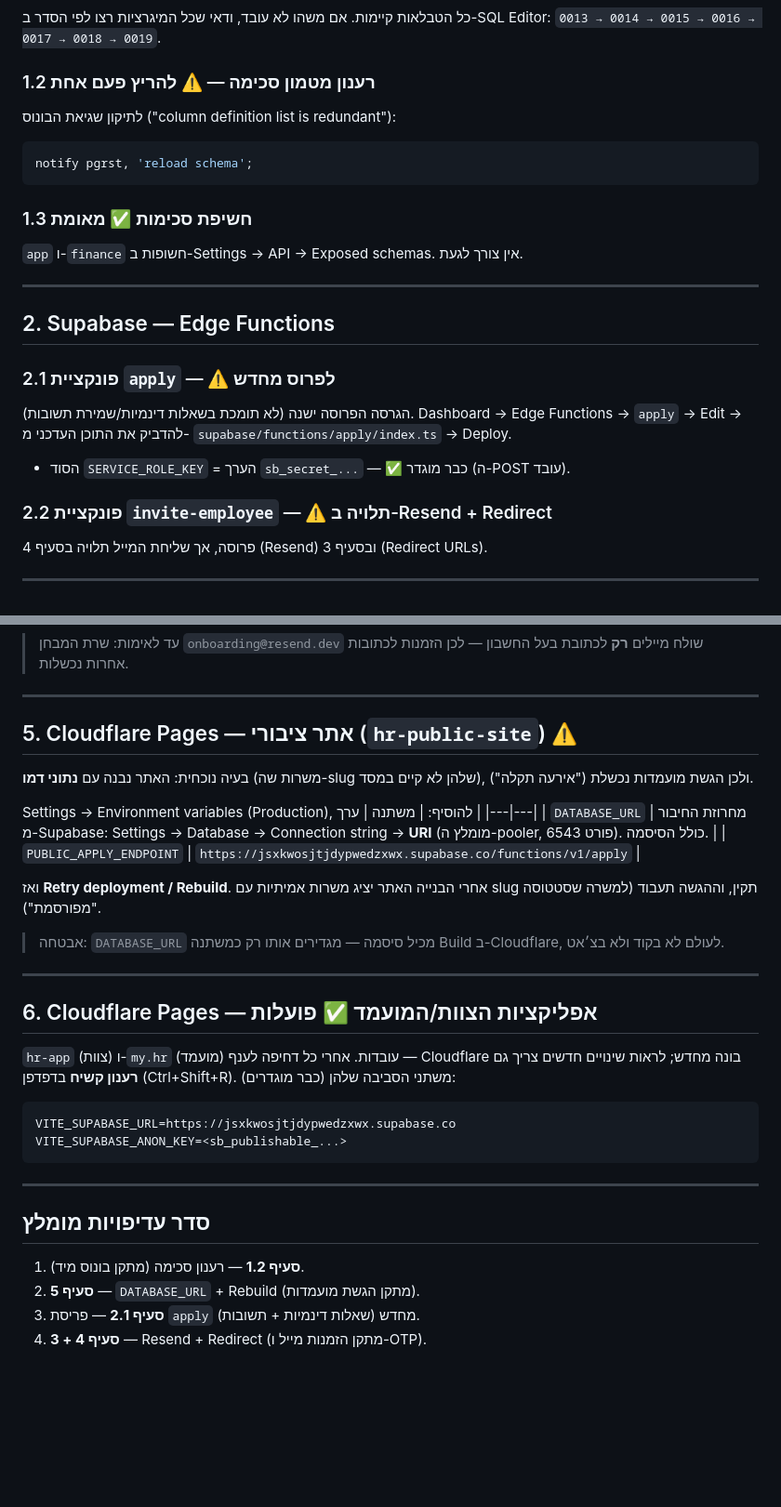
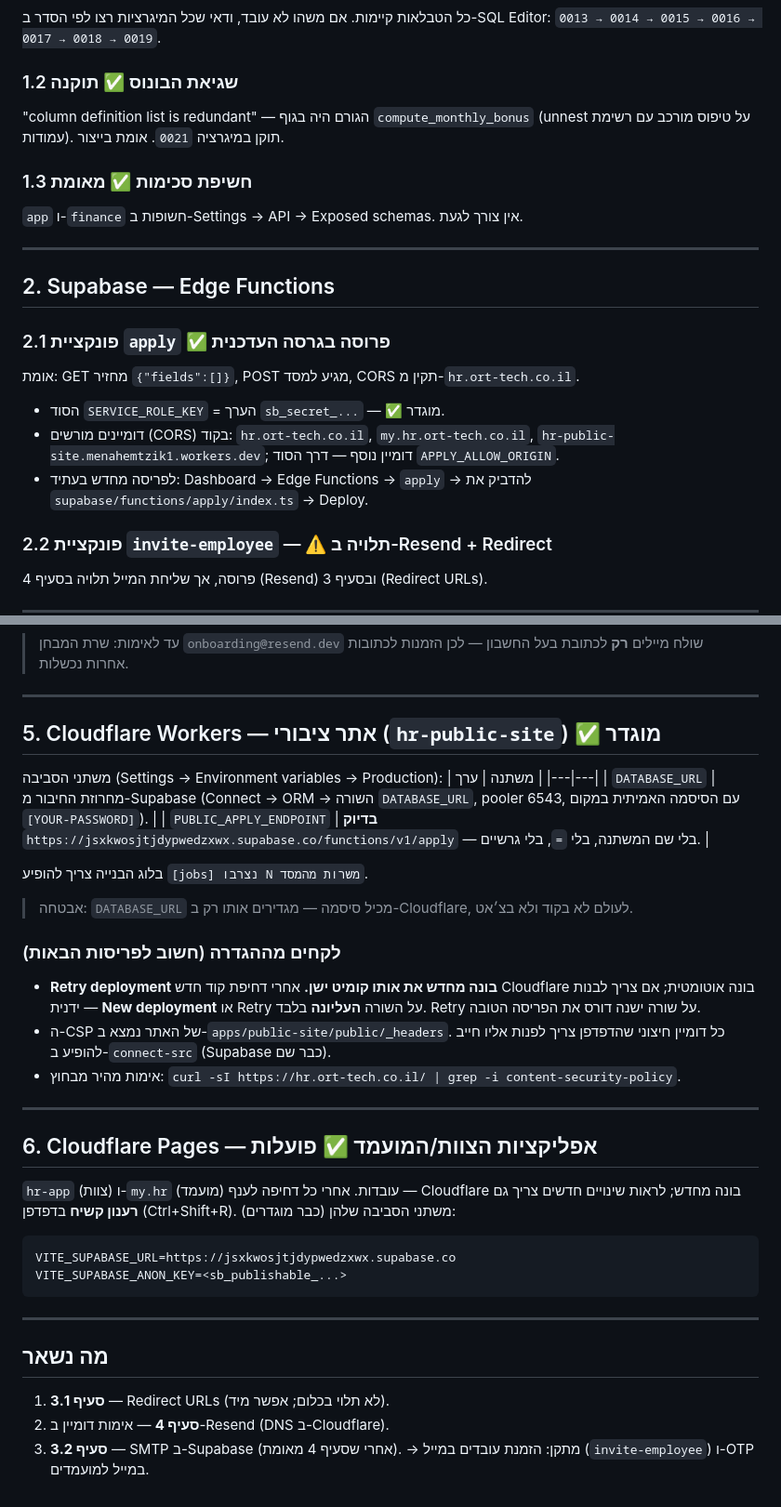
Before and after one commit to crpisrael-blip/hr, a Markdown page: docs/CONFIG_CHECKLIST.md, 2 parts joined by grey strips. Shown at 93% size. Rendered like a GitHub page; blank space fills up the shorter version.

Commit message:
docs(config): mark bonus/apply/public-site done, add deploy lessons
עדכון רשימת ההגדרות: 1.2 (בונוס), 2.1 (apply) ו-5 (אתר ציבורי) הושלמו
ואומתו בייצור. נוספו לקחים: Retry דורס בקומיט ישן, CSP ב-_headers,
ופורמט מדויק ל-PUBLIC_APPLY_ENDPOINT. מה שנשאר: Redirect URLs, Resend, SMTP.

Co-Authored-By: Claude Fable 5.1 <noreply@anthropic.com>
Claude-Session: https://claude.ai/code/session_01AdGYaaVgWQZMJDhNH4d8hV

````diff
--- a/docs/CONFIG_CHECKLIST.md
+++ b/docs/CONFIG_CHECKLIST.md
@@ -13,11 +13,9 @@
 כל הטבלאות קיימות. אם משהו לא עובד, ודאי שכל המיגרציות רצו לפי הסדר ב-SQL Editor:
 `0013 → 0014 → 0015 → 0016 → 0017 → 0018 → 0019`.
 
-### 1.2 רענון מטמון סכימה — ⚠️ להריץ פעם אחת
-לתיקון שגיאת הבונוס ("column definition list is redundant"):
-```sql
-notify pgrst, 'reload schema';
-```
+### 1.2 שגיאת הבונוס ✅ תוקנה
+"column definition list is redundant" — הגורם היה בגוף `compute_monthly_bonus`
+(unnest על טיפוס מורכב עם רשימת עמודות). תוקן במיגרציה `0021`. אומת בייצור.
 
 ### 1.3 חשיפת סכימות ✅ מאומת
 `app` ו-`finance` חשופות ב-Settings → API → Exposed schemas. אין צורך לגעת.
@@ -26,11 +24,13 @@ notify pgrst, 'reload schema';
 
 ## 2. Supabase — Edge Functions
 
-### 2.1 פונקציית `apply` — ⚠️ לפרוס מחדש
-הגרסה הפרוסה ישנה (לא תומכת בשאלות דינמיות/שמירת תשובות).
-Dashboard → Edge Functions → `apply` → Edit → להדביק את התוכן העדכני מ-
-`supabase/functions/apply/index.ts` → Deploy.
-- הסוד `SERVICE_ROLE_KEY` = הערך `sb_secret_...` — ✅ כבר מוגדר (ה-POST עובד).
+### 2.1 פונקציית `apply` ✅ פרוסה בגרסה העדכנית
+אומת: GET מחזיר `{"fields":[]}`, POST מגיע למסד, CORS תקין מ-`hr.ort-tech.co.il`.
+- הסוד `SERVICE_ROLE_KEY` = הערך `sb_secret_...` — ✅ מוגדר.
+- דומיינים מורשים (CORS) בקוד: `hr.ort-tech.co.il`, `my.hr.ort-tech.co.il`,
+  `hr-public-site.menahemtzik1.workers.dev`; דומיין נוסף — דרך הסוד `APPLY_ALLOW_ORIGIN`.
+- לפריסה מחדש בעתיד: Dashboard → Edge Functions → `apply` → להדביק את
+  `supabase/functions/apply/index.ts` → Deploy.
 
 ### 2.2 פונקציית `invite-employee` — ⚠️ תלויה ב-Resend + Redirect
 פרוסה, אך שליחת המייל תלויה בסעיף 4 (Resend) ובסעיף 3 (Redirect URLs).
@@ -70,21 +70,25 @@ Authentication → Emails → SMTP Settings:
 
 ---
 
-## 5. Cloudflare Pages — אתר ציבורי (`hr-public-site`) ⚠️
-בעיה נוכחית: האתר נבנה עם **נתוני דמו** (משרות שה-slug שלהן לא קיים במסד),
-ולכן הגשת מועמדות נכשלת ("אירעה תקלה").
-
-Settings → Environment variables (Production), להוסיף:
+## 5. Cloudflare Workers — אתר ציבורי (`hr-public-site`) ✅ מוגדר
+משתני הסביבה (Settings → Environment variables → Production):
 | משתנה | ערך |
 |---|---|
-| `DATABASE_URL` | מחרוזת החיבור מ-Supabase: Settings → Database → Connection string → **URI** (מומלץ ה-pooler, פורט 6543). כולל הסיסמה. |
-| `PUBLIC_APPLY_ENDPOINT` | `https://jsxkwosjtjdypwedzxwx.supabase.co/functions/v1/apply` |
+| `DATABASE_URL` | מחרוזת החיבור מ-Supabase (Connect → ORM → השורה `DATABASE_URL`, pooler 6543, עם הסיסמה האמיתית במקום `[YOUR-PASSWORD]`). |
+| `PUBLIC_APPLY_ENDPOINT` | **בדיוק** `https://jsxkwosjtjdypwedzxwx.supabase.co/functions/v1/apply` — בלי שם המשתנה, בלי `=`, בלי גרשיים. |
 
-ואז **Retry deployment / Rebuild**. אחרי הבנייה האתר יציג משרות אמיתיות
-עם slug תקין, וההגשה תעבוד (למשרה שסטטוסה "מפורסמת").
+בלוג הבנייה צריך להופיע `[jobs] נצרבו N משרות מהמסד`.
 
-> אבטחה: `DATABASE_URL` מכיל סיסמה — מגדירים אותו רק כמשתנה Build ב-Cloudflare,
+> אבטחה: `DATABASE_URL` מכיל סיסמה — מגדירים אותו רק ב-Cloudflare,
 > לעולם לא בקוד ולא בצ׳אט.
+
+### לקחים מההגדרה (חשוב לפריסות הבאות)
+- **Retry deployment בונה מחדש את אותו קומיט ישן.** אחרי דחיפת קוד חדש
+  Cloudflare בונה אוטומטית; אם צריך לבנות ידנית — **New deployment** או
+  Retry על השורה **העליונה** בלבד. Retry על שורה ישנה דורס את הפריסה הטובה.
+- ה-CSP של האתר נמצא ב-`apps/public-site/public/_headers`. כל דומיין חיצוני
+  שהדפדפן צריך לפנות אליו חייב להופיע ב-`connect-src` (Supabase כבר שם).
+- אימות מהיר מבחוץ: `curl -sI https://hr.ort-tech.co.il/ | grep -i content-security-policy`.
 
 ---
 
@@ -99,8 +103,8 @@ VITE_SUPABASE_ANON_KEY=<sb_publishable_...>
 
 ---
 
-## סדר עדיפויות מומלץ
-1. **סעיף 1.2** — רענון סכימה (מתקן בונוס מיד).
-2. **סעיף 5** — `DATABASE_URL` + Rebuild (מתקן הגשת מועמדות).
-3. **סעיף 2.1** — פריסת `apply` מחדש (שאלות דינמיות + תשובות).
-4. **סעיף 4 + 3** — Resend + Redirect (מתקן הזמנות מייל ו-OTP).
+## מה נשאר
+1. **סעיף 3.1** — Redirect URLs (לא תלוי בכלום; אפשר מיד).
+2. **סעיף 4** — אימות דומיין ב-Resend (DNS ב-Cloudflare).
+3. **סעיף 3.2** — SMTP ב-Supabase (אחרי שסעיף 4 מאומת).
+→ מתקן: הזמנת עובדים במייל (`invite-employee`) ו-OTP במייל למועמדים.
````
